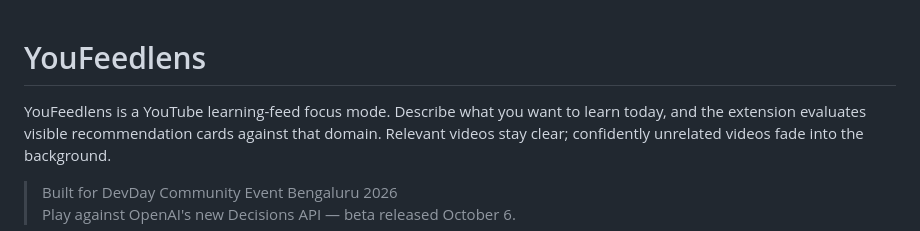
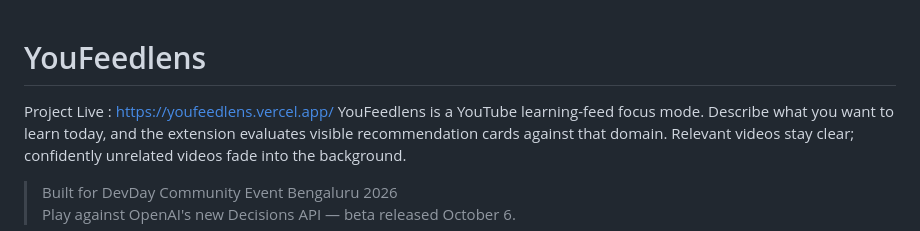
Before and after one commit to im-gozmit/YouFeedLens, a Markdown page: README.md, the part around the change. GitHub-like rendering.

Commit message:
Update README with project live link
Added project live link to README

```diff
--- a/README.md
+++ b/README.md
@@ -1,5 +1,5 @@
 # YouFeedlens
-
+Project Live : https://youfeedlens.vercel.app/
 YouFeedlens is a YouTube learning-feed focus mode. Describe what you want to learn today, and the extension evaluates visible recommendation cards against that domain. Relevant videos stay clear; confidently unrelated videos fade into the background.
 
 > Built for DevDay Community Event Bengaluru 2026
```
